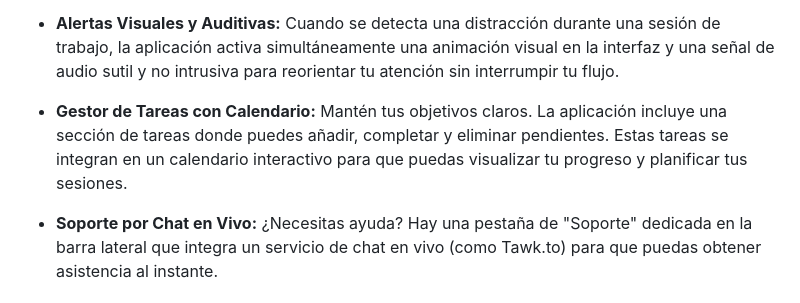
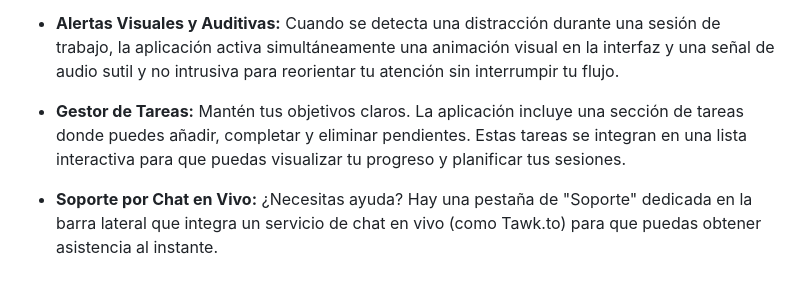
Before and after one commit to Luchito280/FOCUSAIDE, a Markdown page: README.md, the part around the change. Rendered like a GitHub page.

```diff
--- a/README.md
+++ b/README.md
@@ -16,7 +16,7 @@ FocusAide no es solo un temporizador, es un ecosistema completo para mantenerte
 
 * **Alertas Visuales y Auditivas:** Cuando se detecta una distracción durante una sesión de trabajo, la aplicación activa simultáneamente una animación visual en la interfaz y una señal de audio sutil y no intrusiva para reorientar tu atención sin interrumpir tu flujo.
 
-* **Gestor de Tareas con Calendario:** Mantén tus objetivos claros. La aplicación incluye una sección de tareas donde puedes añadir, completar y eliminar pendientes. Estas tareas se integran en un calendario interactivo para que puedas visualizar tu progreso y planificar tus sesiones.
+* **Gestor de Tareas:** Mantén tus objetivos claros. La aplicación incluye una sección de tareas donde puedes añadir, completar y eliminar pendientes. Estas tareas se integran en una lista interactiva para que puedas visualizar tu progreso y planificar tus sesiones.
 
 * **Soporte por Chat en Vivo:** ¿Necesitas ayuda? Hay una pestaña de "Soporte" dedicada en la barra lateral que integra un servicio de chat en vivo (como Tawk.to) para que puedas obtener asistencia al instante.
 
```
